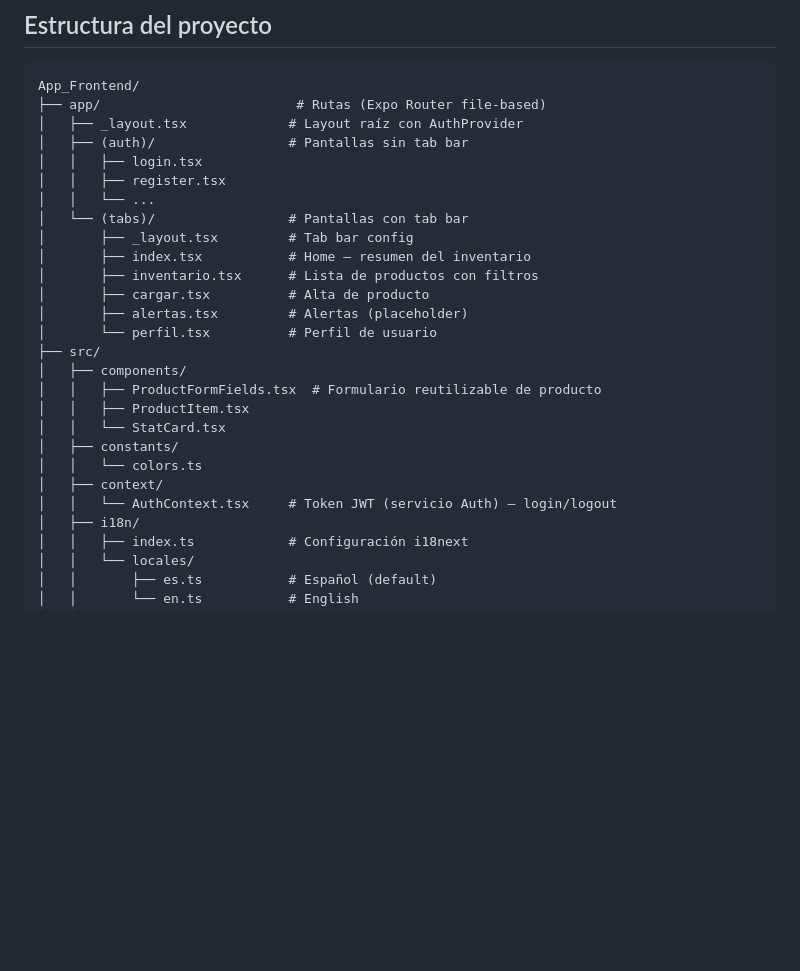
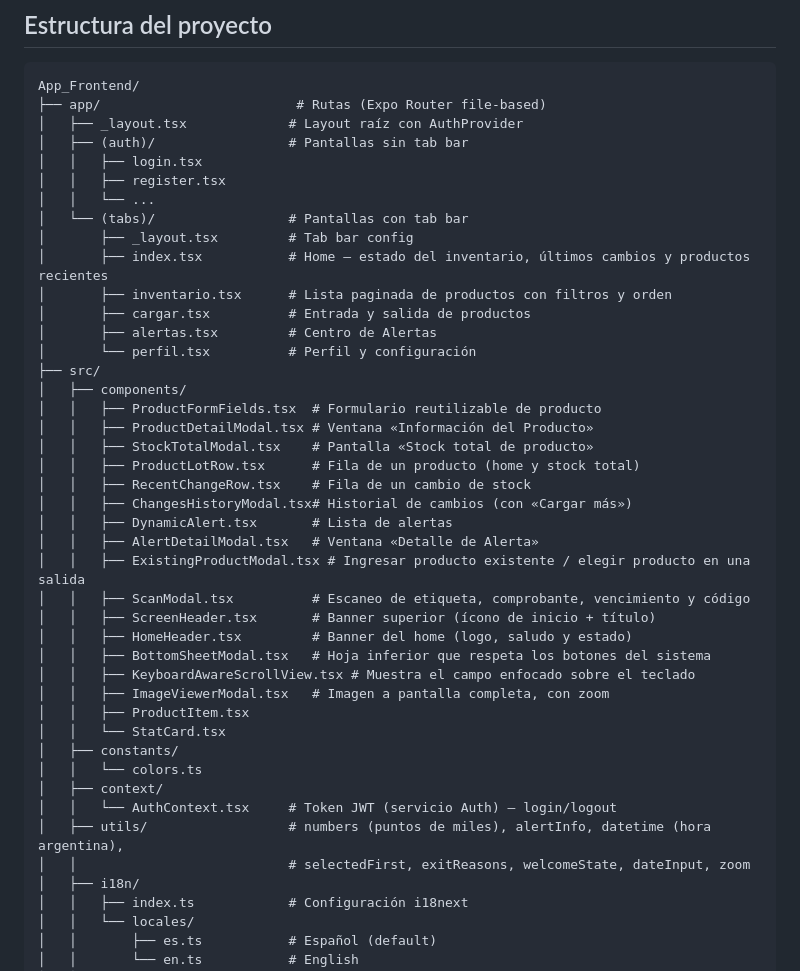
Before and after one commit to Smart-Inventory-App/App_Frontend, a Markdown page: README.md, the part around one of its changes. Rendered like a GitHub page; blank space fills up the shorter version.

Commit message:
docs: documentar pantallas, inventario paginado y nuevos componentes en el README

```diff
--- a/README.md
+++ b/README.md
@@ -71,20 +71,36 @@ App_Frontend/
 │   │   └── ...
 │   └── (tabs)/                 # Pantallas con tab bar
 │       ├── _layout.tsx         # Tab bar config
-│       ├── index.tsx           # Home — resumen del inventario
-│       ├── inventario.tsx      # Lista de productos con filtros
-│       ├── cargar.tsx          # Alta de producto
-│       ├── alertas.tsx         # Alertas (placeholder)
-│       └── perfil.tsx          # Perfil de usuario
+│       ├── index.tsx           # Home — estado del inventario, últimos cambios y productos recientes
+│       ├── inventario.tsx      # Lista paginada de productos con filtros y orden
+│       ├── cargar.tsx          # Entrada y salida de productos
+│       ├── alertas.tsx         # Centro de Alertas
+│       └── perfil.tsx          # Perfil y configuración
 ├── src/
 │   ├── components/
 │   │   ├── ProductFormFields.tsx  # Formulario reutilizable de producto
+│   │   ├── ProductDetailModal.tsx # Ventana «Información del Producto»
+│   │   ├── StockTotalModal.tsx    # Pantalla «Stock total de producto»
+│   │   ├── ProductLotRow.tsx      # Fila de un producto (home y stock total)
+│   │   ├── RecentChangeRow.tsx    # Fila de un cambio de stock
+│   │   ├── ChangesHistoryModal.tsx# Historial de cambios (con «Cargar más»)
+│   │   ├── DynamicAlert.tsx       # Lista de alertas
+│   │   ├── AlertDetailModal.tsx   # Ventana «Detalle de Alerta»
+│   │   ├── ExistingProductModal.tsx # Ingresar producto existente / elegir producto en una salida
+│   │   ├── ScanModal.tsx          # Escaneo de etiqueta, comprobante, vencimiento y código
+│   │   ├── ScreenHeader.tsx       # Banner superior (ícono de inicio + título)
+│   │   ├── HomeHeader.tsx         # Banner del home (logo, saludo y estado)
+│   │   ├── BottomSheetModal.tsx   # Hoja inferior que respeta los botones del sistema
+│   │   ├── KeyboardAwareScrollView.tsx # Muestra el campo enfocado sobre el teclado
+│   │   ├── ImageViewerModal.tsx   # Imagen a pantalla completa, con zoom
 │   │   ├── ProductItem.tsx
 │   │   └── StatCard.tsx
 │   ├── constants/
 │   │   └── colors.ts
 │   ├── context/
 │   │   └── AuthContext.tsx     # Token JWT (servicio Auth) — login/logout
+│   ├── utils/                  # numbers (puntos de miles), alertInfo, datetime (hora argentina),
+│   │                           # selectedFirst, exitReasons, welcomeState, dateInput, zoom
 │   ├── i18n/
 │   │   ├── index.ts            # Configuración i18next
 │   │   └── locales/
```
Also changed, not shown: other parts of README.md (+22 -0 lines).
